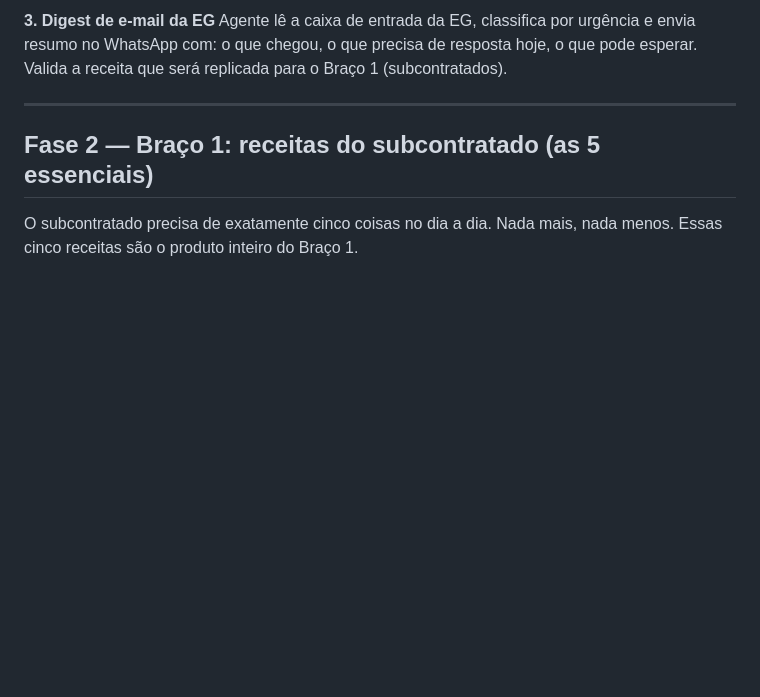
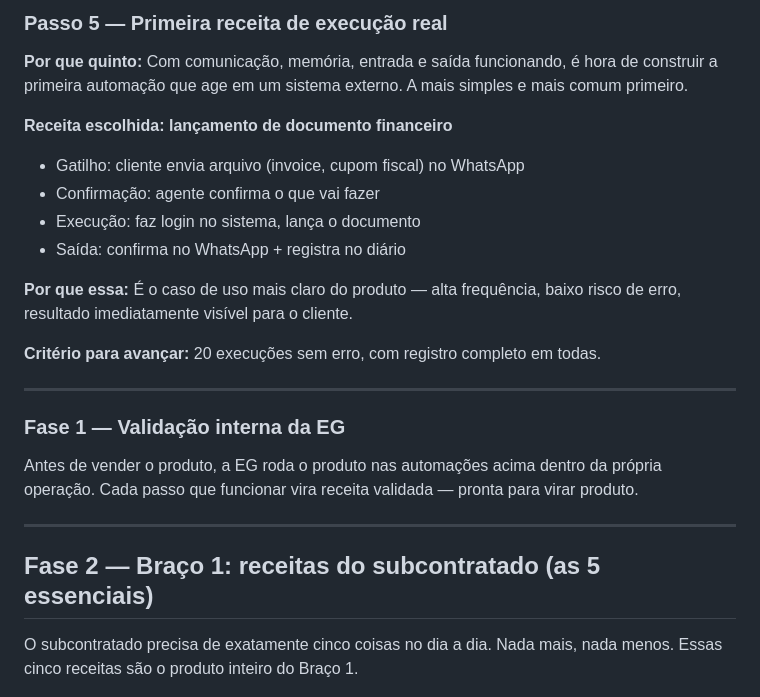
Before and after one commit to effective-gain/integrador-eg, a Markdown page: README.md, the part around one of its changes. Rendered like a GitHub page; blank space fills up the shorter version.

```diff
--- a/README.md
+++ b/README.md
@@ -742,6 +793,23 @@ Qualquer membro da EG manda mensagem no grupo interno e o agente registra no lug
 
-**3. Digest de e-mail da EG**
-Agente lê a caixa de entrada da EG, classifica por urgência e envia resumo no WhatsApp com: o que chegou, o que precisa de resposta hoje, o que pode esperar. Valida a receita que será replicada para o Braço 1 (subcontratados).
+### Passo 5 — Primeira receita de execução real
+
+**Por que quinto:** Com comunicação, memória, entrada e saída funcionando, é hora de construir a primeira automação que age em um sistema externo. A mais simples e mais comum primeiro.
+
+**Receita escolhida: lançamento de documento financeiro**
+- Gatilho: cliente envia arquivo (invoice, cupom fiscal) no WhatsApp
+- Confirmação: agente confirma o que vai fazer
+- Execução: faz login no sistema, lança o documento
+- Saída: confirma no WhatsApp + registra no diário
+
+**Por que essa:** É o caso de uso mais claro do produto — alta frequência, baixo risco de erro, resultado imediatamente visível para o cliente.
+
+**Critério para avançar:** 20 execuções sem erro, com registro completo em todas.
+
+---
+
+### Fase 1 — Validação interna da EG
+
+Antes de vender o produto, a EG roda o produto nas automações acima dentro da própria operação. Cada passo que funcionar vira receita validada — pronta para virar produto.
 
 ---
 
```
Also changed, not shown: other parts of README.md (+61 -10 lines).
